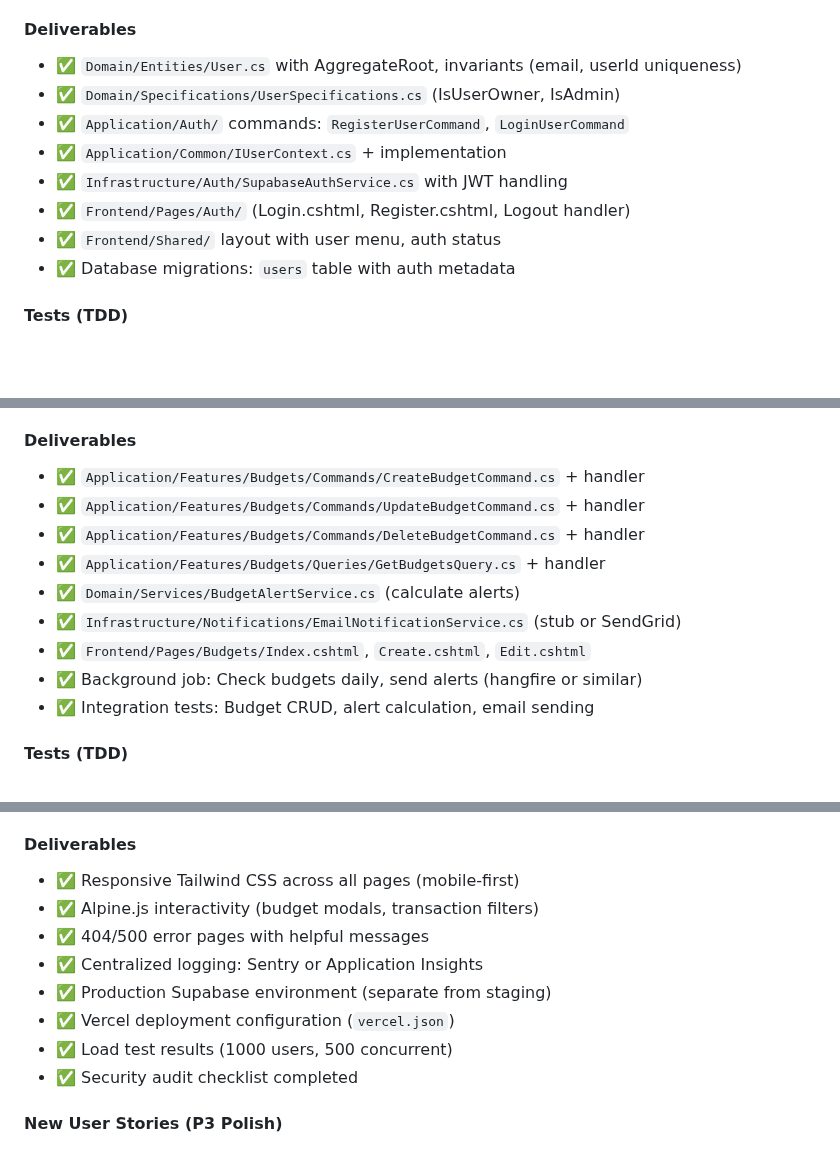
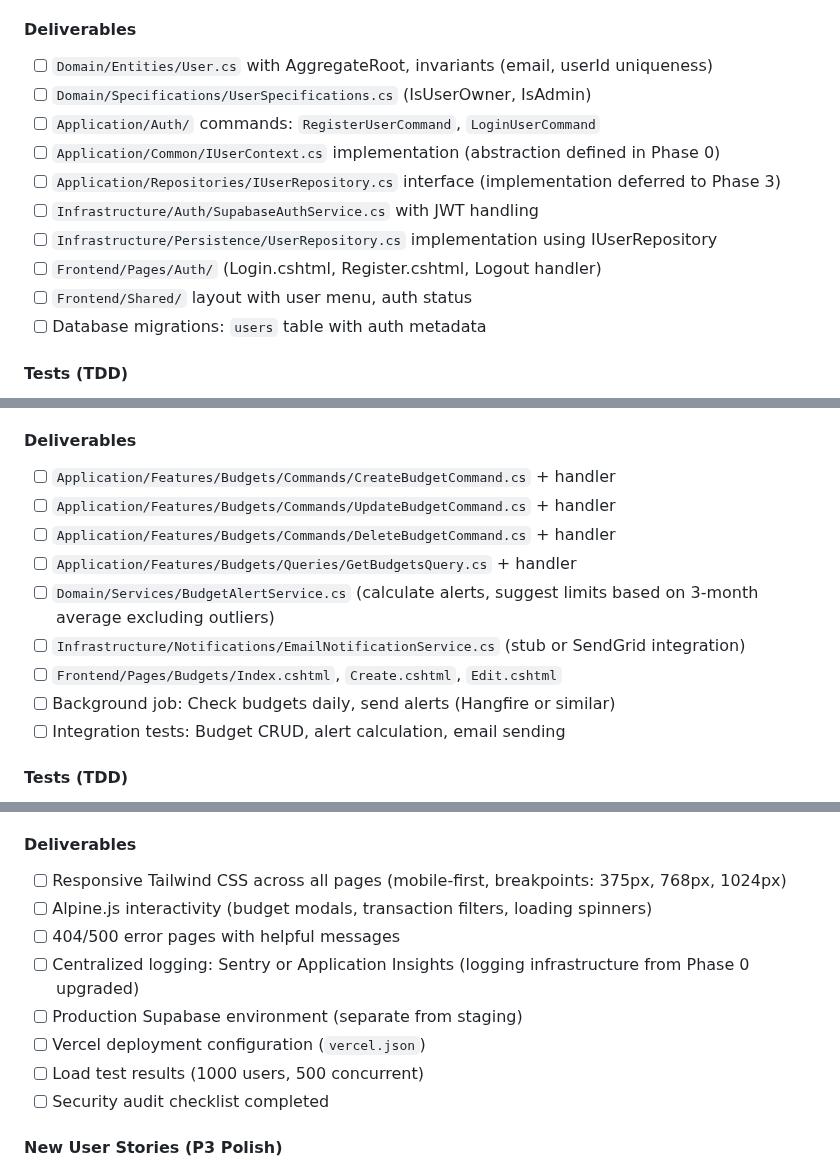
Before and after one commit to WarcryMaster/SauronSheet, a Markdown page: .specify/memory/project-roadmap.md, 3 parts joined by grey strips. Drawn GitHub-style; blank space fills up the shorter version.

```diff
--- a/.specify/memory/project-roadmap.md
+++ b/.specify/memory/project-roadmap.md
@@ -82,14 +101,16 @@ SauronSheet is a multi-user expense tracking application with PDF import, analyt
 - **US1.5**: System prevents user A from accessing user B's data
 
 #### Deliverables
-- ✅ `Domain/Entities/User.cs` with AggregateRoot, invariants (email, userId uniqueness)
-- ✅ `Domain/Specifications/UserSpecifications.cs` (IsUserOwner, IsAdmin)
-- ✅ `Application/Auth/` commands: `RegisterUserCommand`, `LoginUserCommand`
-- ✅ `Application/Common/IUserContext.cs` + implementation
-- ✅ `Infrastructure/Auth/SupabaseAuthService.cs` with JWT handling
-- ✅ `Frontend/Pages/Auth/` (Login.cshtml, Register.cshtml, Logout handler)
-- ✅ `Frontend/Shared/` layout with user menu, auth status
-- ✅ Database migrations: `users` table with auth metadata
+- [ ] `Domain/Entities/User.cs` with AggregateRoot, invariants (email, userId uniqueness)
+- [ ] `Domain/Specifications/UserSpecifications.cs` (IsUserOwner, IsAdmin)
+- [ ] `Application/Auth/` commands: `RegisterUserCommand`, `LoginUserCommand`
+- [ ] `Application/Common/IUserContext.cs` implementation (abstraction defined in Phase 0)
+- [ ] `Application/Repositories/IUserRepository.cs` interface (implementation deferred to Phase 3)
+- [ ] `Infrastructure/Auth/SupabaseAuthService.cs` with JWT handling
+- [ ] `Infrastructure/Persistence/UserRepository.cs` implementation using IUserRepository
+- [ ] `Frontend/Pages/Auth/` (Login.cshtml, Register.cshtml, Logout handler)
+- [ ] `Frontend/Shared/` layout with user menu, auth status
+- [ ] Database migrations: `users` table with auth metadata
 
 #### Tests (TDD)
 - [ ] T01-001: User can register with valid email/password
@@ -328,15 +353,15 @@ SauronSheet is a multi-user expense tracking application with PDF import, analyt
 - **US5.6**: System suggests budget limits based on average historical spending
 
 #### Deliverables
-- ✅ `Application/Features/Budgets/Commands/CreateBudgetCommand.cs` + handler
-- ✅ `Application/Features/Budgets/Commands/UpdateBudgetCommand.cs` + handler
-- ✅ `Application/Features/Budgets/Commands/DeleteBudgetCommand.cs` + handler
-- ✅ `Application/Features/Budgets/Queries/GetBudgetsQuery.cs` + handler
-- ✅ `Domain/Services/BudgetAlertService.cs` (calculate alerts)
-- ✅ `Infrastructure/Notifications/EmailNotificationService.cs` (stub or SendGrid)
-- ✅ `Frontend/Pages/Budgets/Index.cshtml`, `Create.cshtml`, `Edit.cshtml`
-- ✅ Background job: Check budgets daily, send alerts (hangfire or similar)
-- ✅ Integration tests: Budget CRUD, alert calculation, email sending
+- [ ] `Application/Features/Budgets/Commands/CreateBudgetCommand.cs` + handler
+- [ ] `Application/Features/Budgets/Commands/UpdateBudgetCommand.cs` + handler
+- [ ] `Application/Features/Budgets/Commands/DeleteBudgetCommand.cs` + handler
+- [ ] `Application/Features/Budgets/Queries/GetBudgetsQuery.cs` + handler
+- [ ] `Domain/Services/BudgetAlertService.cs` (calculate alerts, suggest limits based on 3-month average excluding outliers)
+- [ ] `Infrastructure/Notifications/EmailNotificationService.cs` (stub or SendGrid integration)
+- [ ] `Frontend/Pages/Budgets/Index.cshtml`, `Create.cshtml`, `Edit.cshtml`
+- [ ] Background job: Check budgets daily, send alerts (Hangfire or similar)
+- [ ] Integration tests: Budget CRUD, alert calculation, email sending
 
 #### Tests (TDD)
 - [ ] T05-001: CreateBudgetCommand creates budget with valid limit
@@ -385,14 +410,14 @@ SauronSheet is a multi-user expense tracking application with PDF import, analyt
 - **Documentation**: User guide, API documentation for future integrations
 
 #### Deliverables
-- ✅ Responsive Tailwind CSS across all pages (mobile-first)
-- ✅ Alpine.js interactivity (budget modals, transaction filters)
-- ✅ 404/500 error pages with helpful messages
-- ✅ Centralized logging: Sentry or Application Insights
-- ✅ Production Supabase environment (separate from staging)
-- ✅ Vercel deployment configuration (`vercel.json`)
-- ✅ Load test results (1000 users, 500 concurrent)
-- ✅ Security audit checklist completed
+- [ ] Responsive Tailwind CSS across all pages (mobile-first, breakpoints: 375px, 768px, 1024px)
+- [ ] Alpine.js interactivity (budget modals, transaction filters, loading spinners)
+- [ ] 404/500 error pages with helpful messages
+- [ ] Centralized logging: Sentry or Application Insights (logging infrastructure from Phase 0 upgraded)
+- [ ] Production Supabase environment (separate from staging)
+- [ ] Vercel deployment configuration (`vercel.json`)
+- [ ] Load test results (1000 users, 500 concurrent)
+- [ ] Security audit checklist completed
 
 #### New User Stories (P3 Polish)
 - **US6.1**: Mobile users can use dashboard and upload PDFs
```
Also changed, not shown: other parts of .specify/memory/project-roadmap.md (+71 -48 lines), .github/copilot-instructions.md (+1 -1 lines), .specify/memory/REMEDIATION-SUMMARY.md (added, +252 -0 lines).
